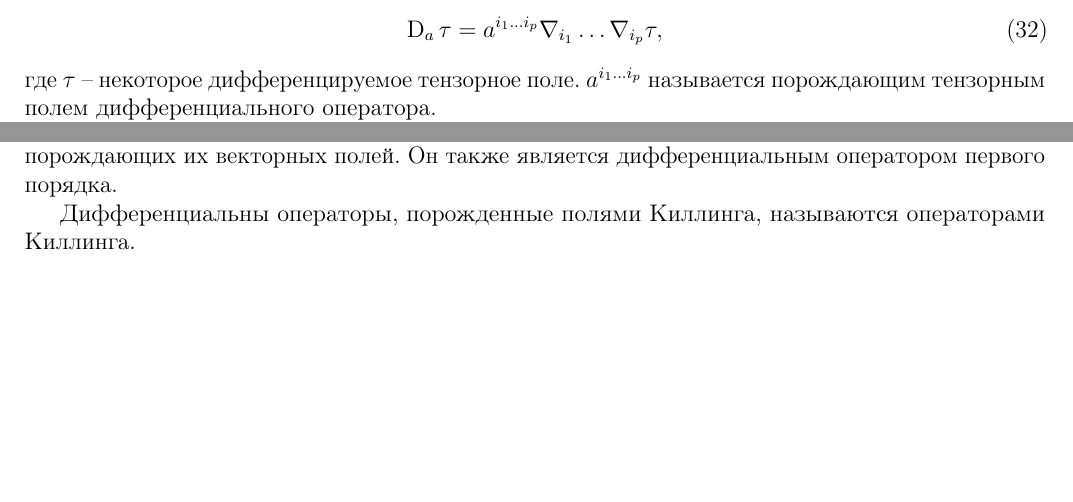
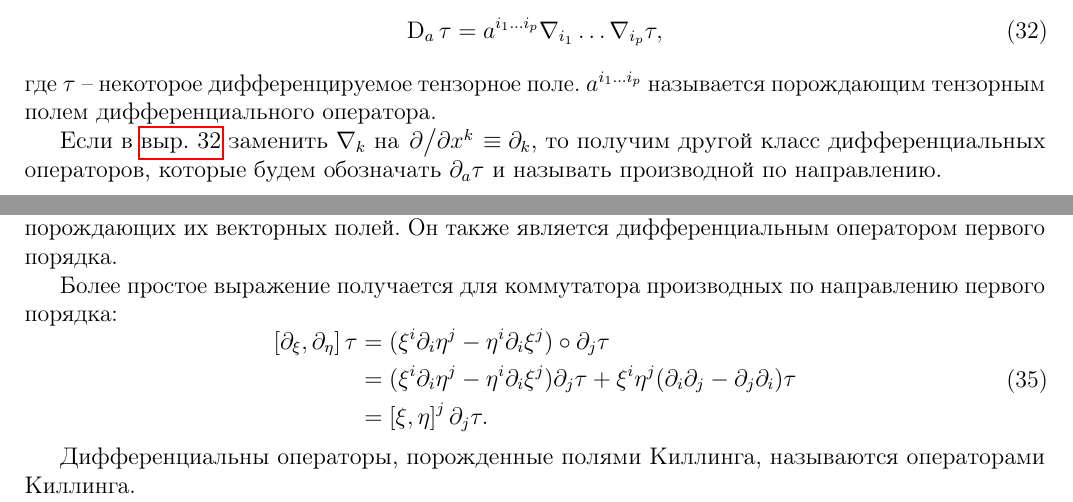
Before and after one commit to d8euAI8sMs/sw-1-spherical-waves, a LaTeX document (doc/common/report.tex): two parts of pages 5 and 6 of 8, joined at a grey line, cut so that both start at the same text, the shorter picture padded with empty space. Compiled offline with pdfLaTeX.

Commit message:
Добавлены коммутационные соотношения производных по направлению

```diff
--- a/doc/common/report.tex
+++ b/doc/common/report.tex
@@ -413,11 +413,13 @@
 
         Линейным дифференциальным оператором называется конструкция вида:
         %
-        \begin{equation}
+        \begin{equation}\label{eq:differential_operator}
             \D_a\tau = a^{i_1 \dots i_p} \nabla_{i_1} \dots \nabla_{i_p} \tau ,
         \end{equation}
         %
         где $\tau$ -- некоторое дифференцируемое тензорное поле. $a^{i_1 \dots i_p}$ называется порождающим тензорным полем дифференциального оператора.
+
+        Если в \autoref{eq:differential_operator} заменить $\nabla_k$ на $\pdv*{x^k} \equiv \partial_k$, то получим другой класс дифференциальных операторов, которые будем обозначать $\partial_a\tau$ и называть производной по направлению.
 
         Важным является вопрос коммутации дифференциальных операторов. Два оператора коммутируют, если их коммутатор равен нулю:
         %
@@ -451,6 +453,17 @@
             С помощью \enquote{$\circ$} явно подчеркнут операторный характер выражения в скобках. Коммутатор векторных полей понимается в смысле \autoref{eq:vector_field_commutator}.
 
             При наличии кривизны пространства ($\nabla_i \nabla_j - \nabla_j \nabla_i \neq 0$) условие их коммутации приобретает сложный характер. В неискривленном пространстве операторы коммутируют, если коммутируют порождающие их векторные поля. Из этого также следует, что коммутатор двух дифференциальных операторов первого порядка является оператором, порожденным коммутатором порождающих их векторных полей. Он также является дифференциальным оператором первого порядка.
+
+            Более простое выражение получается для коммутатора производных по направлению первого порядка:
+            %
+            \begin{equation}\begin{aligned}
+                \left[ \partial_\xi, \partial_\eta \right] \tau
+                    &= (\xi^i \partial_i \eta^j - \eta^i \partial_i \xi^j) \circ \partial_j \tau \\
+                    &= (\xi^i \partial_i \eta^j - \eta^i \partial_i \xi^j) \partial_j \tau
+                        + \xi^i \eta^j (\partial_i \partial_j - \partial_j \partial_i) \tau \\
+                    &= \left[ \xi, \eta \right]^j \partial_j \tau .
+            \end{aligned}\end{equation}
+            %
 
             Дифференциальны операторы, порожденные полями Киллинга, называются операторами Киллинга.
 
```
